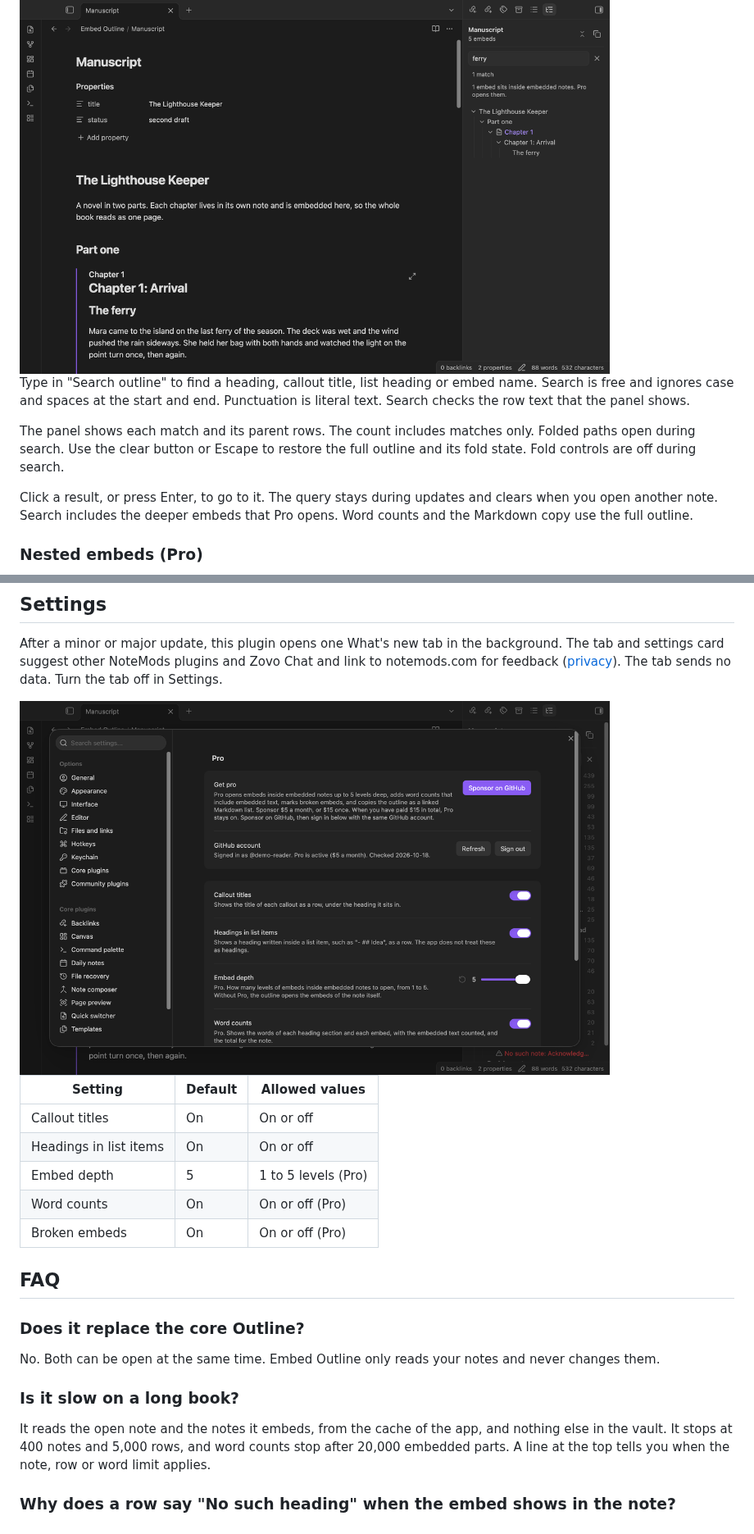
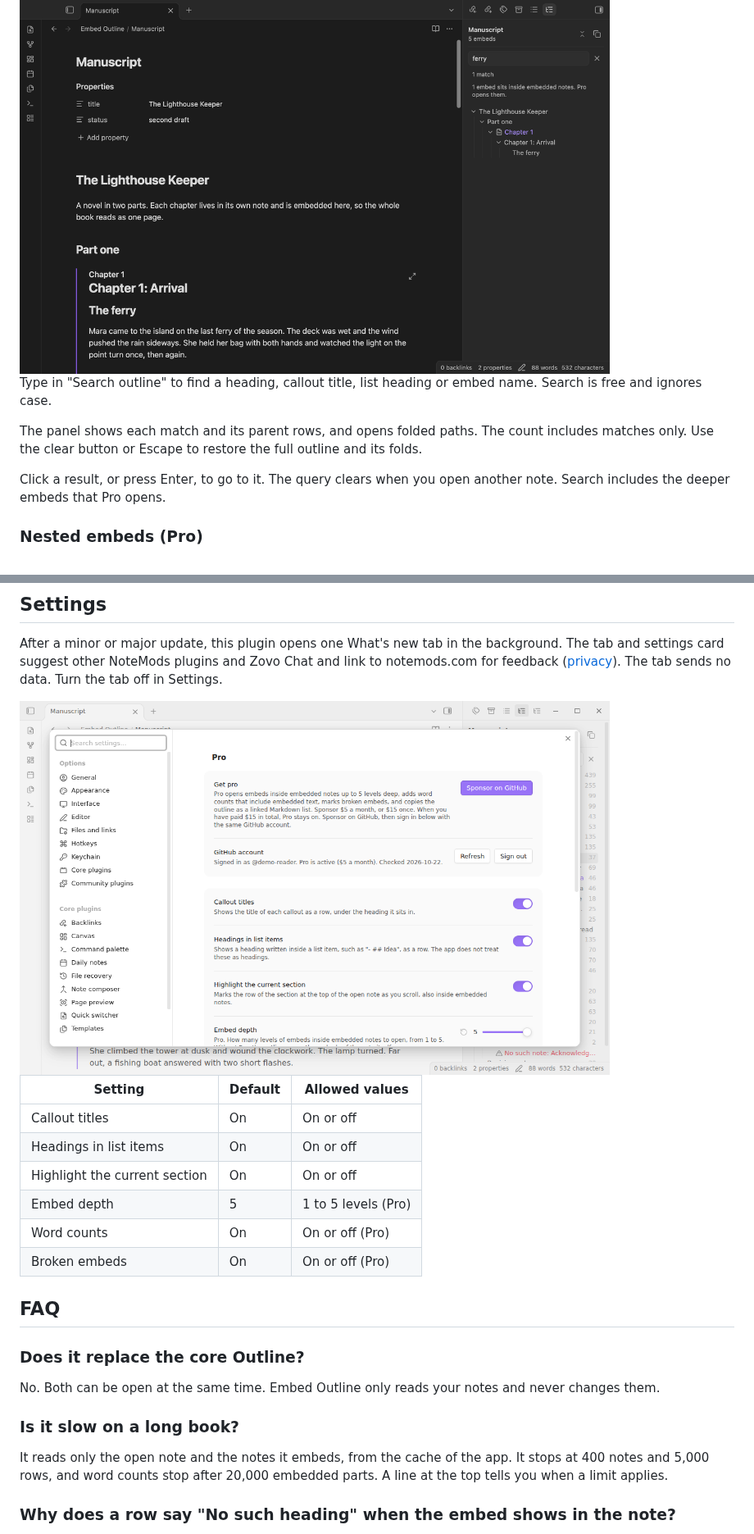
Before and after one commit to theluckystrike/embed-outline, a Markdown page: README.md, 2 parts joined by grey strips. Shown at 82% size. GitHub-like rendering; pictures changed too: docs/settings.png.

```diff
--- a/README.md
+++ b/README.md
@@ -42,11 +50,11 @@ A heading written inside a list item, such as `- ## Open questions`, is also a r
 
 <img src="https://raw.githubusercontent.com/theluckystrike/embed-outline/HEAD/docs/search.png" alt="A search for ferry shows the matching heading in Chapter 1 and its parent rows" width="720">
 
-Type in "Search outline" to find a heading, callout title, list heading or embed name. Search is free and ignores case and spaces at the start and end. Punctuation is literal text. Search checks the row text that the panel shows.
+Type in "Search outline" to find a heading, callout title, list heading or embed name. Search is free and ignores case.
 
-The panel shows each match and its parent rows. The count includes matches only. Folded paths open during search. Use the clear button or Escape to restore the full outline and its fold state. Fold controls are off during search.
+The panel shows each match and its parent rows, and opens folded paths. The count includes matches only. Use the clear button or Escape to restore the full outline and its folds.
 
-Click a result, or press Enter, to go to it. The query stays during updates and clears when you open another note. Search includes the deeper embeds that Pro opens. Word counts and the Markdown copy use the full outline.
+Click a result, or press Enter, to go to it. The query clears when you open another note. Search includes the deeper embeds that Pro opens.
 
 ### Nested embeds (Pro)
 
@@ -110,6 +118,7 @@ After a minor or major update, this plugin opens one What's new tab in the backg
 | --- | --- | --- |
 | Callout titles | On | On or off |
 | Headings in list items | On | On or off |
+| Highlight the current section | On | On or off |
 | Embed depth | 5 | 1 to 5 levels (Pro) |
 | Word counts | On | On or off (Pro) |
 | Broken embeds | On | On or off (Pro) |
@@ -122,7 +131,7 @@ No. Both can be open at the same time. Embed Outline only reads your notes and n
 
 ### Is it slow on a long book?
 
-It reads the open note and the notes it embeds, from the cache of the app, and nothing else in the vault. It stops at 400 notes and 5,000 rows, and word counts stop after 20,000 embedded parts. A line at the top tells you when the note, row or word limit applies.
+It reads only the open note and the notes it embeds, from the cache of the app. It stops at 400 notes and 5,000 rows, and word counts stop after 20,000 embedded parts. A line at the top tells you when a limit applies.
 
 ### Why does a row say "No such heading" when the embed shows in the note?
 
```
Also changed, not shown: other parts of README.md (+13 -5 lines), CHANGELOG.md (+6 -0 lines), docs/current-section.png (added), 16 other files.
